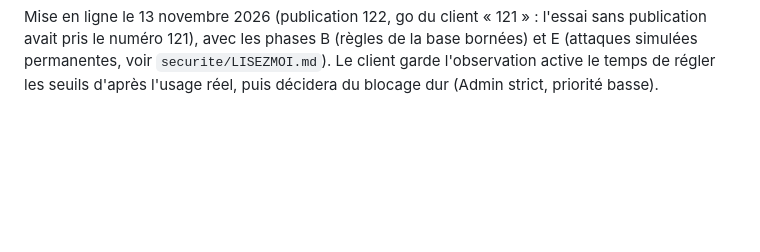
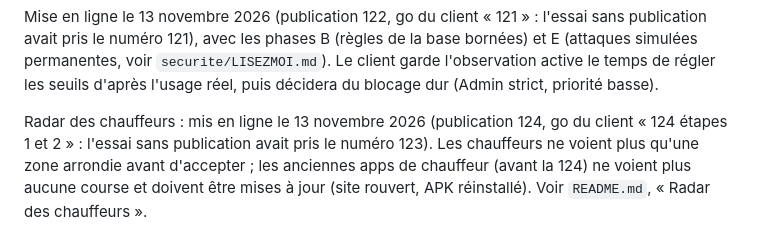
Before and after one commit to abdoungom1999-design/-claude-, a Markdown page: mobile/FIREBASE_SETUP.md, the part around the change. GitHub-like rendering; blank space fills up the shorter version.

Commit message:
Publication 124 : adresses des clients masquées aux chauffeurs avant l'acceptation (radar à zones arrondies)
Go du client du 13 novembre 2026 (« go 124 étapes 1 et 2 » : l'essai sans publication
avait pris le numéro 123, cette publication porte donc le numéro 124). Publie les lots
préparés 1600d3f (étape 1) et e1977a6 (étape 2) :

- Avant d'accepter une course, le chauffeur ne voit qu'une zone : un radar (`radar/{id}`)
  écrit par le serveur avec la course, départ et arrivée arrondis à une case d'environ
  150 m, libellés « Zone … approximative (Dakar, Thiès ou Mbour) », prix, distance, type.
  La proposition affiche aussi à quelle distance se trouve le client et la légende
  « L'adresse exacte et le point précis s'affichent dès que vous acceptez ». Une fois la
  course acceptée, le chauffeur reçoit l'adresse exacte et le point GPS précis, comme avant.
- La notification « Nouvelle course » ne contient plus d'adresses (zone, longueur du
  trajet, prix).
- Règles Firestore : bloc `radar` (lu par les chauffeurs actifs et l'Admin, écrit par le
  serveur seul, retiré par le chauffeur qui accepte) ; un chauffeur ne lit plus une
  course en attente : seuls le client, le chauffeur attribué et l'Admin la lisent.
- L'acceptation relit le radar puis écrit la course, la liaison et le retrait du radar
  ensemble. Le côté client est inchangé.
- Une app de chauffeur d'avant la 124 ne voit plus aucune course : mise à jour obligatoire
  (site rouvert, APK réinstallé). Le client gère la communication interne auprès des
  testeurs. Les courses déjà en attente au moment du déploiement n'ont pas de radar : elles
  expirent d'elles-mêmes au bout de 10 minutes, avec remboursement.
- Aucun changement des paiements, des prix, du côté client ni des dépendances depuis la 122.
- Contrôlé avant publication : essai sans publication vert sur la CI (run 123 : serveur,
  règles, app, APK ; rien déployé) ; en local app 707 tests, serveur 153 unitaires et 199 sur
  l'émulateur, règles 320, sécurité 136, garde-fous secrets (fichiers et lignes ajoutées
  depuis la 122). Doc : README.md (« Radar des chauffeurs »), FIREBASE_SETUP.md.
- Retour arrière possible en republiant la 122 (ba8e1c3).

Co-Authored-By: Claude Sonnet 5.5 <noreply@anthropic.com>
Claude-Session: https://claude.ai/code/session_01NiGv4kAyD2Rfw8HDTD3gnp

```diff
--- a/mobile/FIREBASE_SETUP.md
+++ b/mobile/FIREBASE_SETUP.md
@@ -1444,3 +1444,9 @@ sans publication avait pris le numéro 121), avec les phases B (règles de la ba
 bornées) et E (attaques simulées permanentes, voir `securite/LISEZMOI.md`). Le
 client garde l'observation active le temps de régler les seuils d'après l'usage
 réel, puis décidera du blocage dur (Admin strict, priorité basse).
+
+Radar des chauffeurs : mis en ligne le 13 novembre 2026 (publication 124, go du
+client « 124 étapes 1 et 2 » : l'essai sans publication avait pris le numéro 123).
+Les chauffeurs ne voient plus qu'une zone arrondie avant d'accepter ; les anciennes
+apps de chauffeur (avant la 124) ne voient plus aucune course et doivent être mises
+à jour (site rouvert, APK réinstallé). Voir `README.md`, « Radar des chauffeurs ».
```
